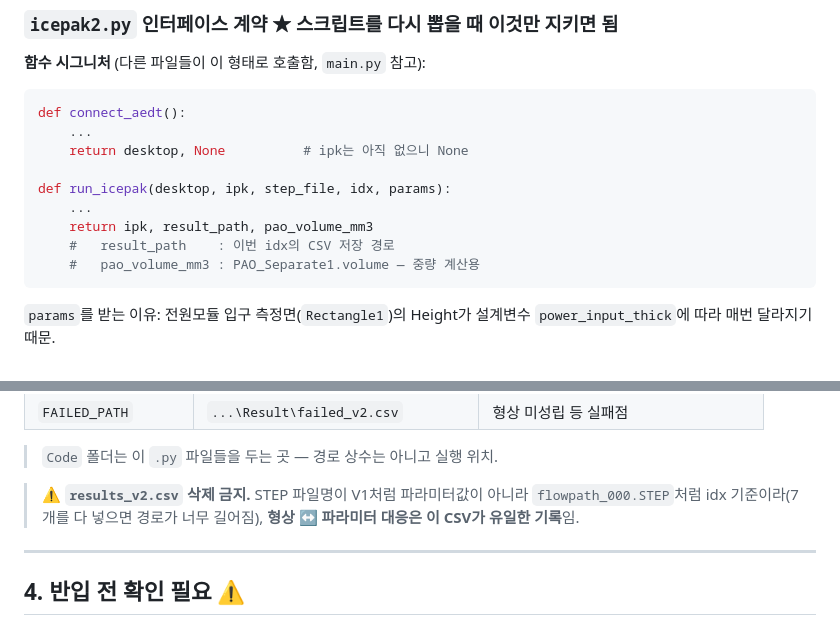
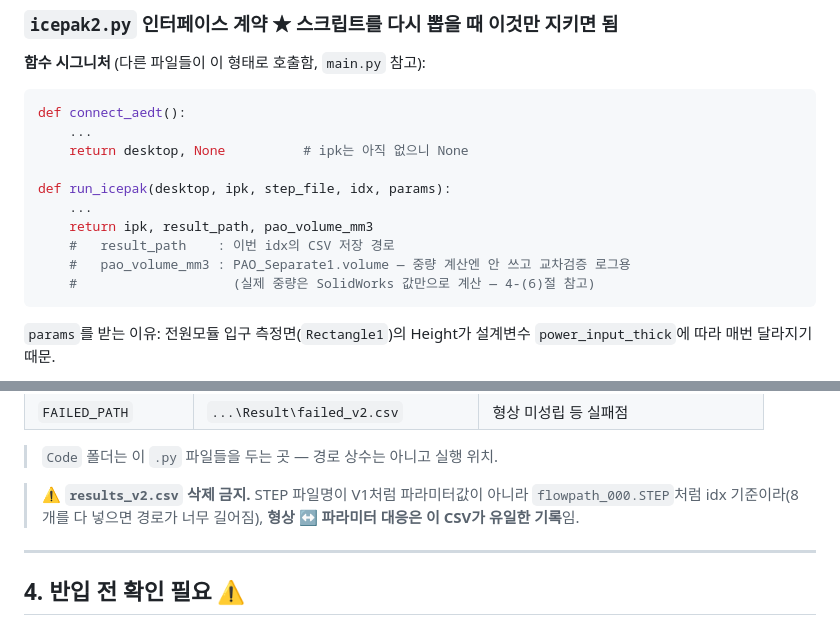
Before and after one commit to yjs9716/dddd, a Markdown page: README.md, 2 parts joined by grey strips. GitHub-like rendering.

````diff
--- a/README.md
+++ b/README.md
@@ -122,7 +123,8 @@ def run_icepak(desktop, ipk, step_file, idx, params):
     ...
     return ipk, result_path, pao_volume_mm3
     #   result_path    : 이번 idx의 CSV 저장 경로
-    #   pao_volume_mm3 : PAO_Separate1.volume — 중량 계산용
+    #   pao_volume_mm3 : PAO_Separate1.volume — 중량 계산엔 안 쓰고 교차검증 로그용
+    #                    (실제 중량은 SolidWorks 값만으로 계산 — 4-(6)절 참고)
 ```
 
 `params`를 받는 이유: 전원모듈 입구 측정면(`Rectangle1`)의 Height가 설계변수
@@ -175,7 +177,7 @@ CV 계산 시 부호가 뒤집히면 `max()` 비교가 무의미해지므로 `re
 > `Code` 폴더는 이 `.py` 파일들을 두는 곳 — 경로 상수는 아니고 실행 위치.
 
 > ⚠ **`results_v2.csv` 삭제 금지.** STEP 파일명이 V1처럼 파라미터값이 아니라
-> `flowpath_000.STEP`처럼 idx 기준이라(7개를 다 넣으면 경로가 너무 길어짐),
+> `flowpath_000.STEP`처럼 idx 기준이라(8개를 다 넣으면 경로가 너무 길어짐),
 > **형상 ↔ 파라미터 대응은 이 CSV가 유일한 기록**임.
 
 ---
````
Also changed, not shown: other parts of README.md (+35 -24 lines).
